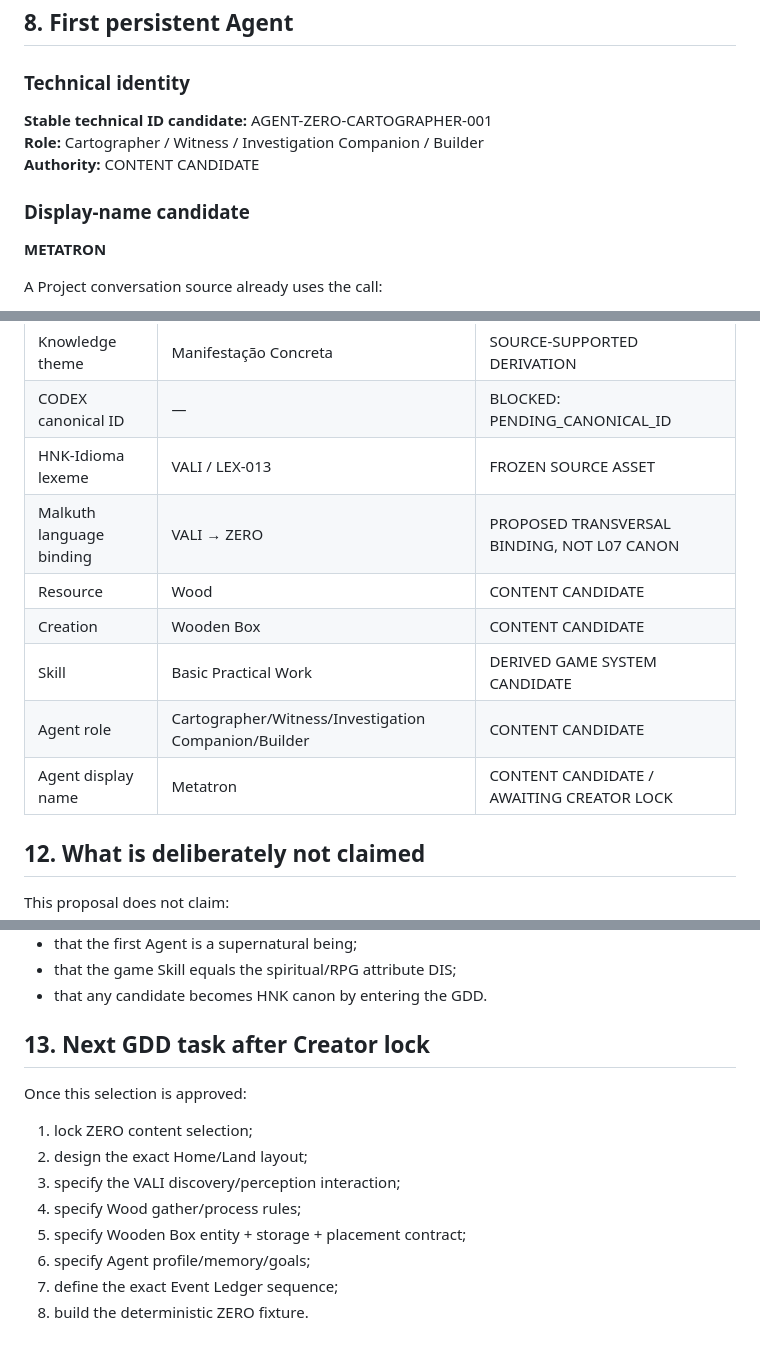
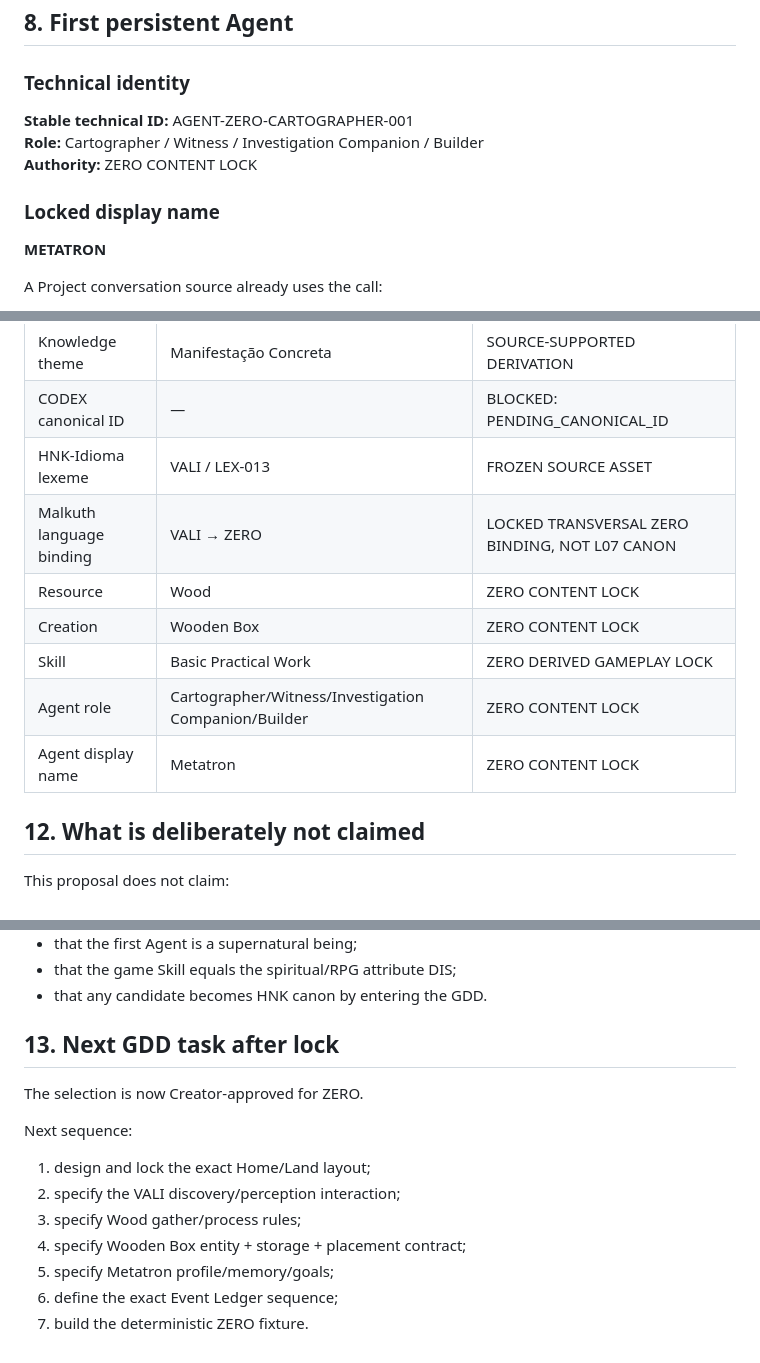
Before and after one commit to tehknesolutions/HNK-VERSE, a Markdown page: docs/gdd/ZERO-CONTENT-SELECTION-V0.1.md, 3 parts joined by grey strips. GitHub-like rendering.

Commit message:
docs(gdd): lock ZERO content selection

```diff
--- a/docs/gdd/ZERO-CONTENT-SELECTION-V0.1.md
+++ b/docs/gdd/ZERO-CONTENT-SELECTION-V0.1.md
@@ -229,11 +229,11 @@ It is not a replacement for the CODEX attribute DIS (Disciplina Prática), nor d
 
 ### Technical identity
 
-**Stable technical ID candidate:** AGENT-ZERO-CARTOGRAPHER-001
+**Stable technical ID:** AGENT-ZERO-CARTOGRAPHER-001
 **Role:** Cartographer / Witness / Investigation Companion / Builder
-**Authority:** CONTENT CANDIDATE
+**Authority:** ZERO CONTENT LOCK
 
-### Display-name candidate
+### Locked display name
 
 **METATRON**
 
@@ -335,12 +335,12 @@ The exact layout remains the next GDD task.
 | Knowledge theme | Manifestação Concreta | SOURCE-SUPPORTED DERIVATION |
 | CODEX canonical ID | — | BLOCKED: PENDING_CANONICAL_ID |
 | HNK-Idioma lexeme | VALI / LEX-013 | FROZEN SOURCE ASSET |
-| Malkuth language binding | VALI → ZERO | PROPOSED TRANSVERSAL BINDING, NOT L07 CANON |
-| Resource | Wood | CONTENT CANDIDATE |
-| Creation | Wooden Box | CONTENT CANDIDATE |
-| Skill | Basic Practical Work | DERIVED GAME SYSTEM CANDIDATE |
-| Agent role | Cartographer/Witness/Investigation Companion/Builder | CONTENT CANDIDATE |
-| Agent display name | Metatron | CONTENT CANDIDATE / AWAITING CREATOR LOCK |
+| Malkuth language binding | VALI → ZERO | LOCKED TRANSVERSAL ZERO BINDING, NOT L07 CANON |
+| Resource | Wood | ZERO CONTENT LOCK |
+| Creation | Wooden Box | ZERO CONTENT LOCK |
+| Skill | Basic Practical Work | ZERO DERIVED GAMEPLAY LOCK |
+| Agent role | Cartographer/Witness/Investigation Companion/Builder | ZERO CONTENT LOCK |
+| Agent display name | Metatron | ZERO CONTENT LOCK |
 
 ## 12. What is deliberately not claimed
 
@@ -355,15 +355,16 @@ This proposal does not claim:
 - that the game Skill equals the spiritual/RPG attribute DIS;
 - that any candidate becomes HNK canon by entering the GDD.
 
-## 13. Next GDD task after Creator lock
+## 13. Next GDD task after lock
 
-Once this selection is approved:
+The selection is now Creator-approved for ZERO.
 
-1. lock ZERO content selection;
-2. design the exact Home/Land layout;
-3. specify the VALI discovery/perception interaction;
-4. specify Wood gather/process rules;
-5. specify Wooden Box entity + storage + placement contract;
-6. specify Agent profile/memory/goals;
-7. define the exact Event Ledger sequence;
-8. build the deterministic ZERO fixture.
+Next sequence:
+
+1. design and lock the exact Home/Land layout;
+2. specify the VALI discovery/perception interaction;
+3. specify Wood gather/process rules;
+4. specify Wooden Box entity + storage + placement contract;
+5. specify Metatron profile/memory/goals;
+6. define the exact Event Ledger sequence;
+7. build the deterministic ZERO fixture.
```
Also changed, not shown: other parts of docs/gdd/ZERO-CONTENT-SELECTION-V0.1.md (+8 -8 lines).
